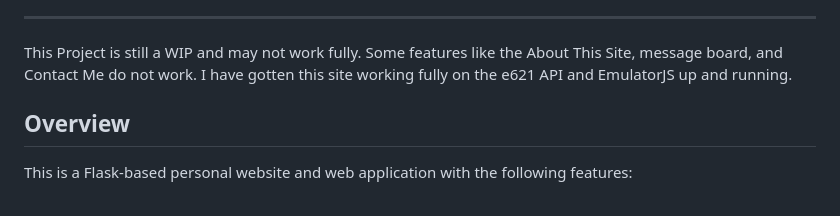
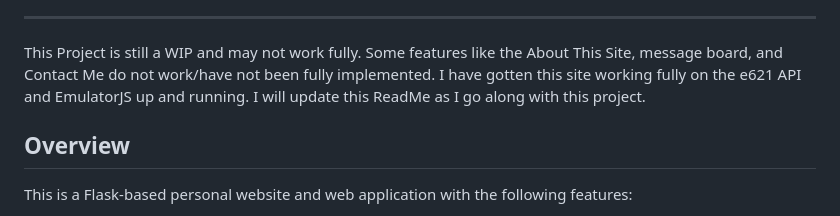
Before and after one commit to austinjb995/Personal-Website-Flask-App, a Markdown page: README.md, the part around the change. GitHub-like rendering.

```diff
--- a/README.md
+++ b/README.md
@@ -12,7 +12,8 @@
 
 ---
 
-This Project is still a WIP and may not work fully. Some features like the About This Site, message board, and Contact Me do not work. I have gotten this site working fully on the e621 API and EmulatorJS up and running.
+This Project is still a WIP and may not work fully. Some features like the About This Site, message board, and Contact Me do not work/have not been fully implemented. I have gotten this site working fully on the e621 API and EmulatorJS up and running.
+I will update this ReadMe as I go along with this project.
 
 ## Overview
 
```
